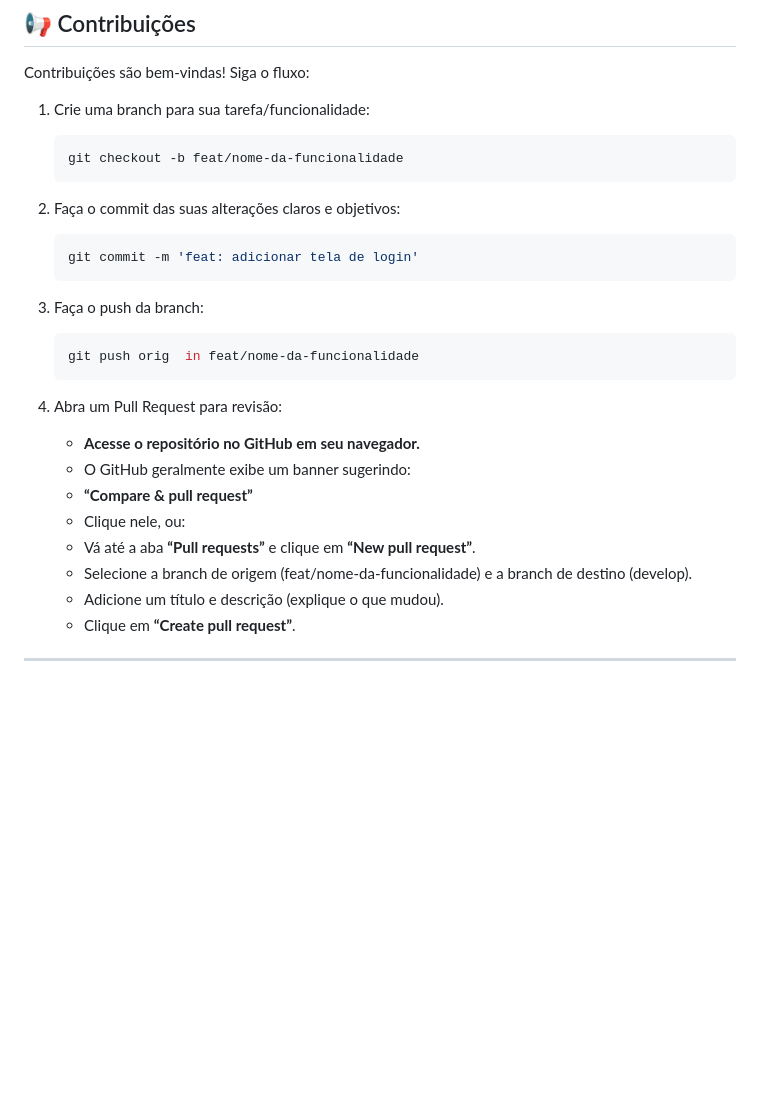
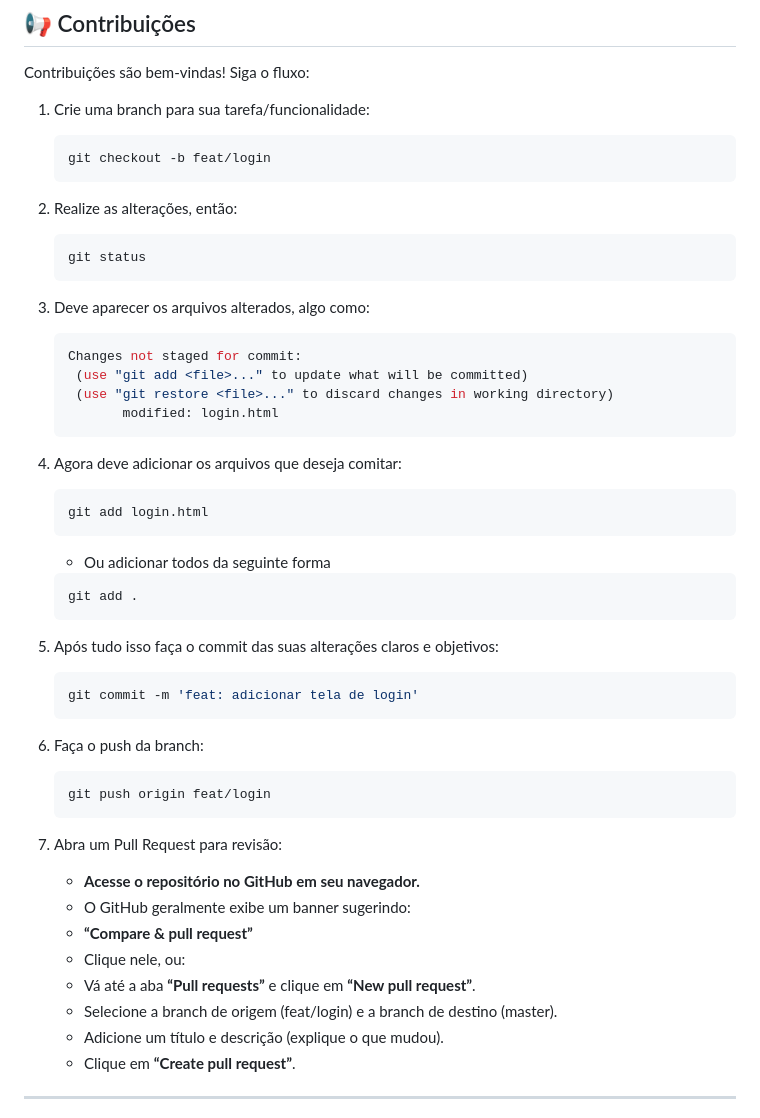
Before and after one commit to NicoliZdaSilva/UniArtigo, a Markdown page: README.md, the part around the change. Drawn GitHub-style; blank space fills up the shorter version.

Commit message:
chore: corrigir readme

````diff
--- a/README.md
+++ b/README.md
@@ -121,28 +121,55 @@ Contribuições são bem-vindas! Siga o fluxo:
 1. Crie uma branch para sua tarefa/funcionalidade:
 
    ```bash
-   git checkout -b feat/nome-da-funcionalidade
+   git checkout -b feat/login
    ```
 
-2. Faça o commit das suas alterações claros e objetivos:
+2. Realize as alterações, então:
+
+   ```bash
+   git status
+   ```
+
+3. Deve aparecer os arquivos alterados, algo como:
+
+   ```bash
+   Changes not staged for commit:
+    (use "git add <file>..." to update what will be committed)
+    (use "git restore <file>..." to discard changes in working directory)
+          modified: login.html
+   ```
+
+4. Agora deve adicionar os arquivos que deseja comitar:
+
+   ```bash
+   git add login.html
+   ```
+
+   - Ou adicionar todos da seguinte forma
+
+   ```bash
+   git add .
+   ```
+
+5. Após tudo isso faça o commit das suas alterações claros e objetivos:
 
    ```bash
    git commit -m 'feat: adicionar tela de login'
    ```
 
-3. Faça o push da branch:
+6. Faça o push da branch:
 
    ```bash
-   git push orig  in feat/nome-da-funcionalidade
+   git push origin feat/login
    ```
 
-4. Abra um Pull Request para revisão:
+7. Abra um Pull Request para revisão:
    - **Acesse o repositório no GitHub em seu navegador.**
    - O GitHub geralmente exibe um banner sugerindo:
    - **“Compare & pull request”**
    - Clique nele, ou:
    - Vá até a aba **“Pull requests”** e clique em **“New pull request”**.
-   - Selecione a branch de origem (feat/nome-da-funcionalidade) e a branch de destino (develop).
+   - Selecione a branch de origem (feat/login) e a branch de destino (master).
    - Adicione um título e descrição (explique o que mudou).
    - Clique em **“Create pull request”**.
 
````
